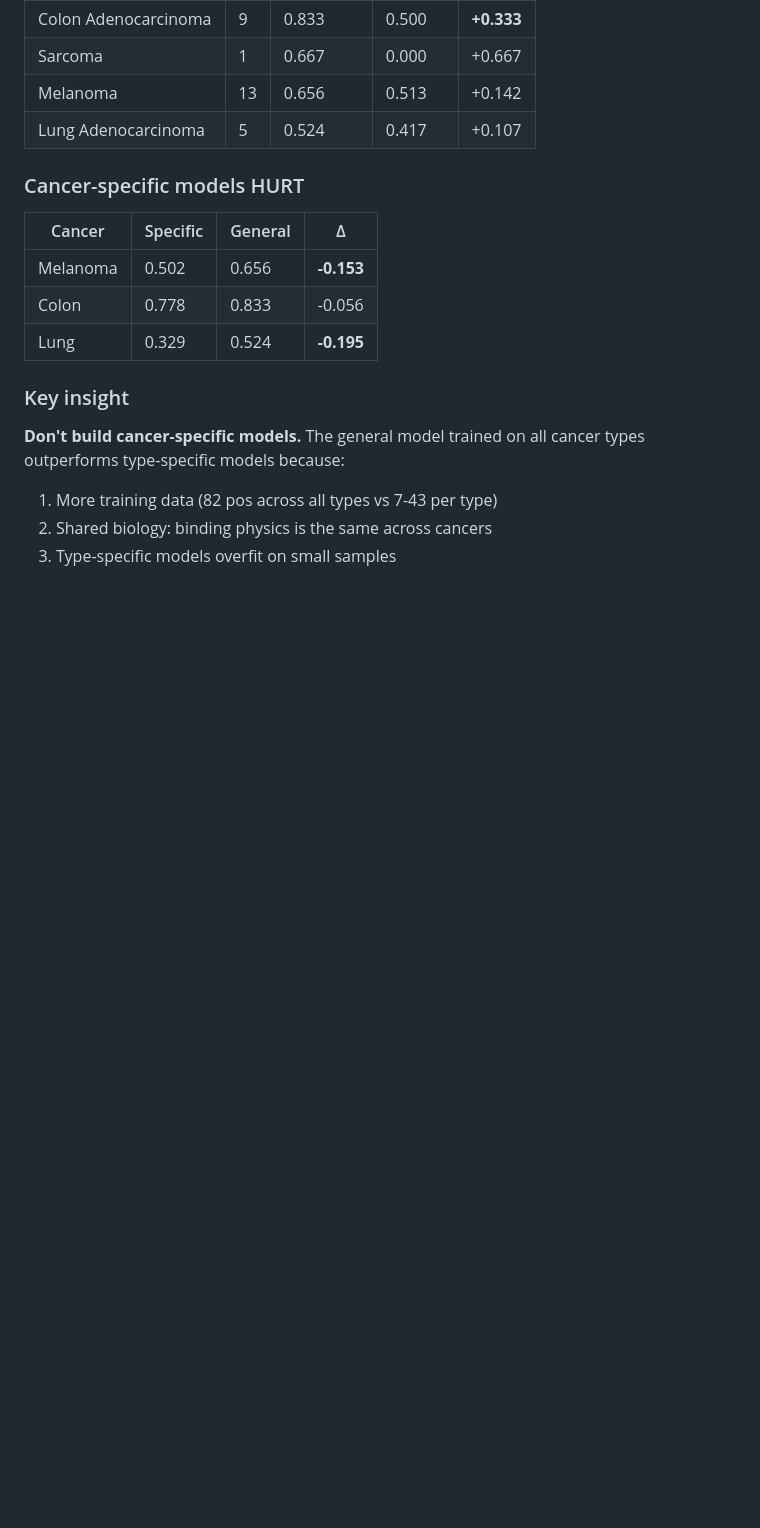
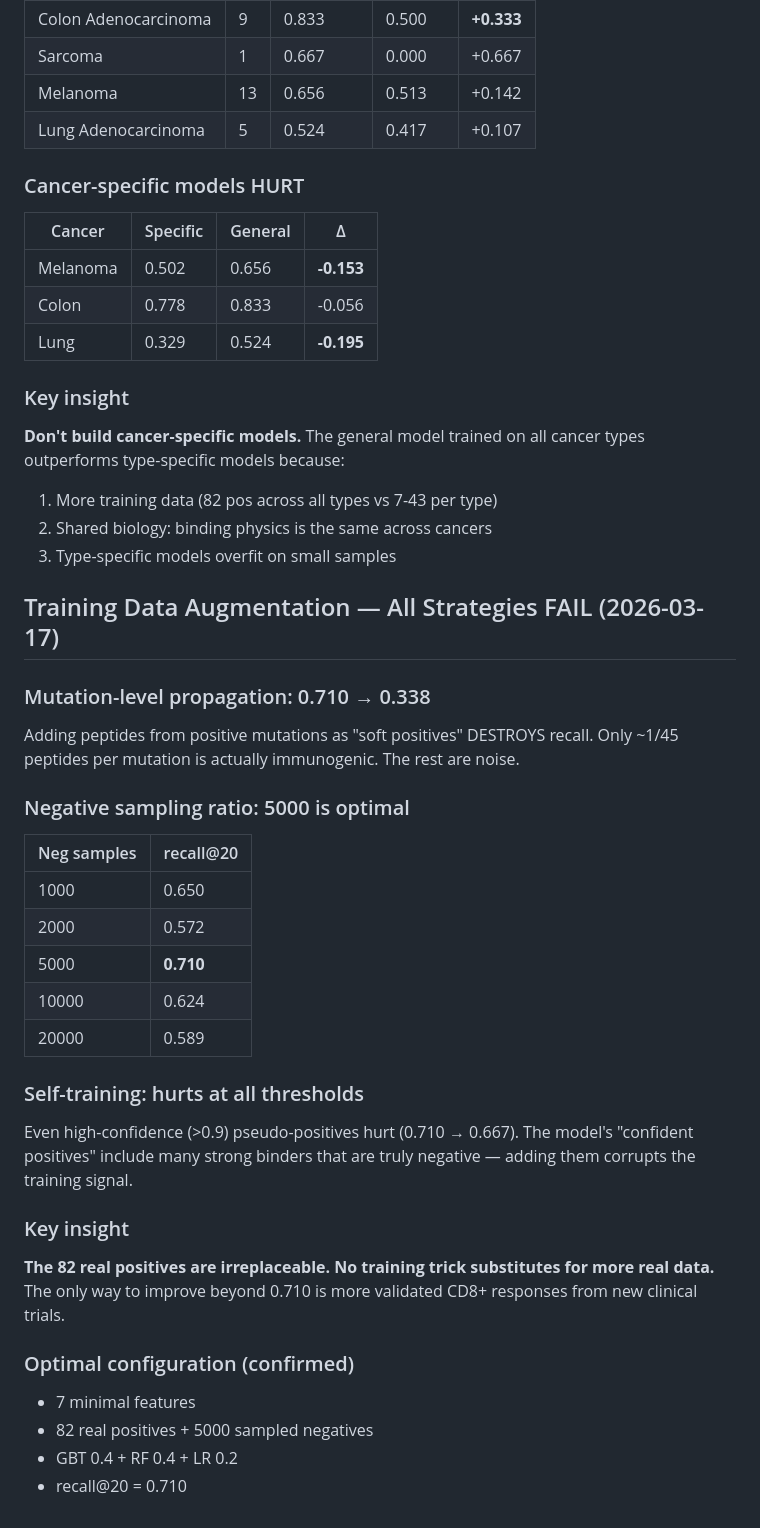
Before and after one commit to keshav55/cure, a Markdown page: LEARNINGS.md, the part around the change. Drawn GitHub-style; blank space fills up the shorter version.

Commit message:
augmentation experiments: all fail, 82 real positives irreplaceable

```diff
--- a/LEARNINGS.md
+++ b/LEARNINGS.md
@@ -468,3 +468,35 @@ cancer types outperforms type-specific models because:
 1. More training data (82 pos across all types vs 7-43 per type)
 2. Shared biology: binding physics is the same across cancers
 3. Type-specific models overfit on small samples
+
+
+## Training Data Augmentation — All Strategies FAIL (2026-03-17)
+
+### Mutation-level propagation: 0.710 → 0.338
+Adding peptides from positive mutations as "soft positives" DESTROYS recall.
+Only ~1/45 peptides per mutation is actually immunogenic. The rest are noise.
+
+### Negative sampling ratio: 5000 is optimal
+| Neg samples | recall@20 |
+|------------|-----------|
+| 1000 | 0.650 |
+| 2000 | 0.572 |
+| 5000 | **0.710** |
+| 10000 | 0.624 |
+| 20000 | 0.589 |
+
+### Self-training: hurts at all thresholds
+Even high-confidence (>0.9) pseudo-positives hurt (0.710 → 0.667).
+The model's "confident positives" include many strong binders that
+are truly negative — adding them corrupts the training signal.
+
+### Key insight
+**The 82 real positives are irreplaceable. No training trick substitutes
+for more real data.** The only way to improve beyond 0.710 is more
+validated CD8+ responses from new clinical trials.
+
+### Optimal configuration (confirmed)
+- 7 minimal features
+- 82 real positives + 5000 sampled negatives
+- GBT 0.4 + RF 0.4 + LR 0.2
+- recall@20 = 0.710
```
